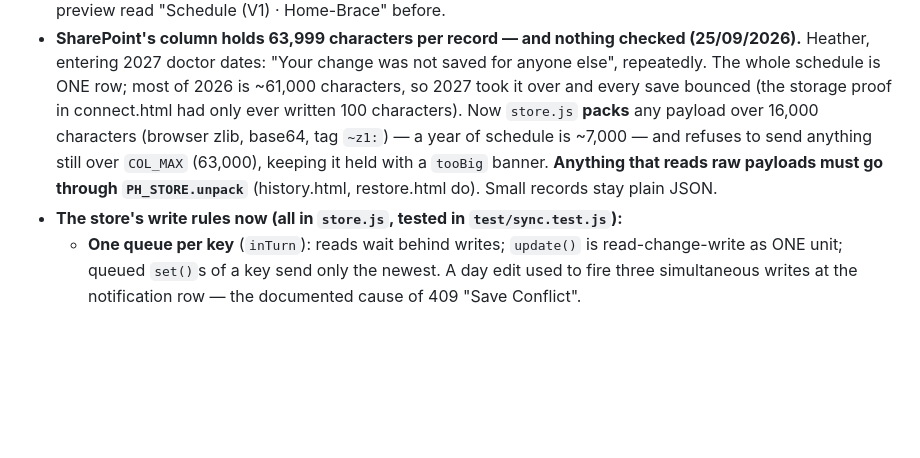
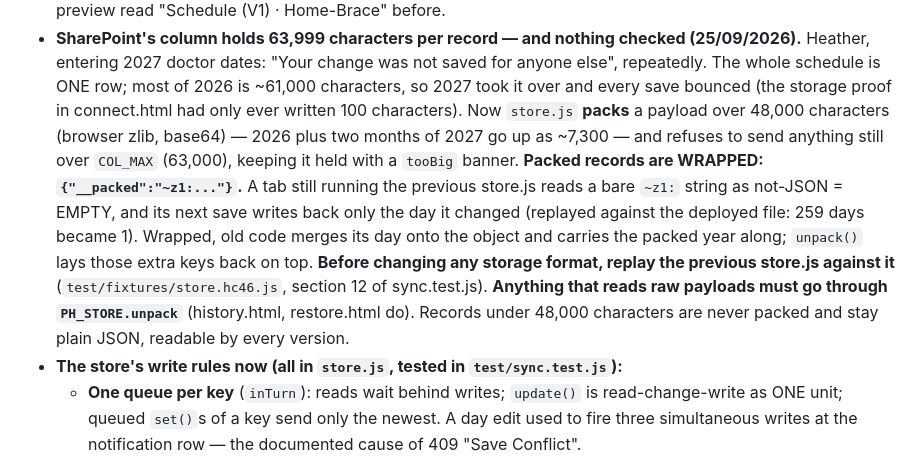
Before and after one commit to corylawing/practice-hub-mockup, a Markdown page: CLAUDE.md, the part around the change. Drawn GitHub-style; blank space fills up the shorter version.

Commit message:
CLAUDE.md: packed records are wrapped; replay the old store.js before any format change
Co-Authored-By: Claude Opus 5.5 <noreply@anthropic.com>

```diff
--- a/CLAUDE.md
+++ b/CLAUDE.md
@@ -391,10 +391,17 @@ and could open the file in Excel anyway. Real containment would need per-office
   Heather, entering 2027 doctor dates: "Your change was not saved for anyone else", repeatedly.
   The whole schedule is ONE row; most of 2026 is ~61,000 characters, so 2027 took it over and
   every save bounced (the storage proof in connect.html had only ever written 100 characters).
-  Now `store.js` **packs** any payload over 16,000 characters (browser zlib, base64, tag `~z1:`) —
-  a year of schedule is ~7,000 — and refuses to send anything still over `COL_MAX` (63,000),
-  keeping it held with a `tooBig` banner. **Anything that reads raw payloads must go through
-  `PH_STORE.unpack`** (history.html, restore.html do). Small records stay plain JSON.
+  Now `store.js` **packs** a payload over 48,000 characters (browser zlib, base64) — 2026 plus
+  two months of 2027 go up as ~7,300 — and refuses to send anything still over `COL_MAX`
+  (63,000), keeping it held with a `tooBig` banner. **Packed records are WRAPPED:
+  `{"__packed":"~z1:..."}`.** A tab still running the previous store.js reads a bare `~z1:`
+  string as not-JSON = EMPTY, and its next save writes back only the day it changed (replayed
+  against the deployed file: 259 days became 1). Wrapped, old code merges its day onto the
+  object and carries the packed year along; `unpack()` lays those extra keys back on top.
+  **Before changing any storage format, replay the previous store.js against it**
+  (`test/fixtures/store.hc46.js`, section 12 of sync.test.js). **Anything that reads raw
+  payloads must go through `PH_STORE.unpack`** (history.html, restore.html do). Records under
+  48,000 characters are never packed and stay plain JSON, readable by every version.
 - **The store's write rules now (all in `store.js`, tested in `test/sync.test.js`):**
   - **One queue per key** (`inTurn`): reads wait behind writes; `update()` is read-change-write as
     ONE unit; queued `set()`s of a key send only the newest. A day edit used to fire three
```
